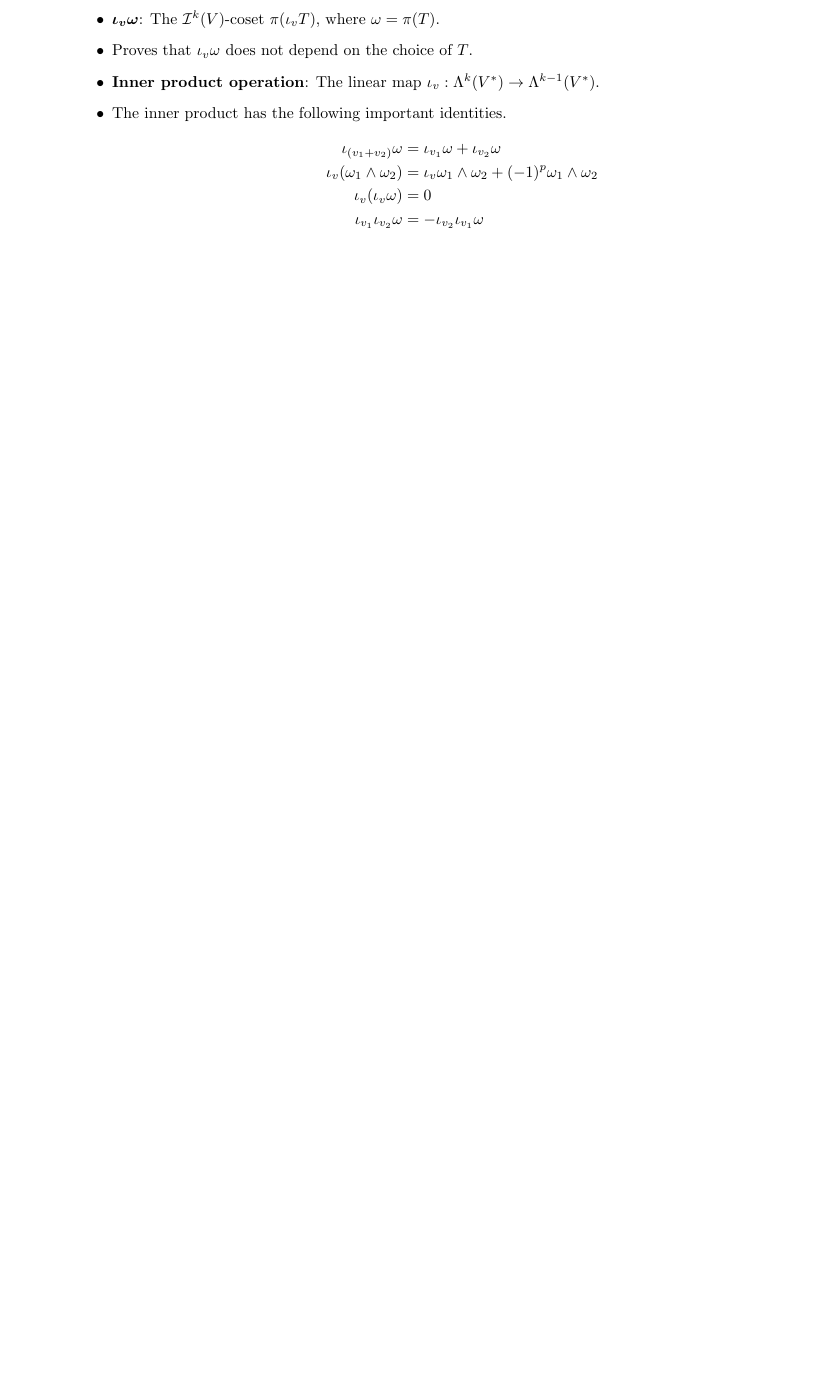
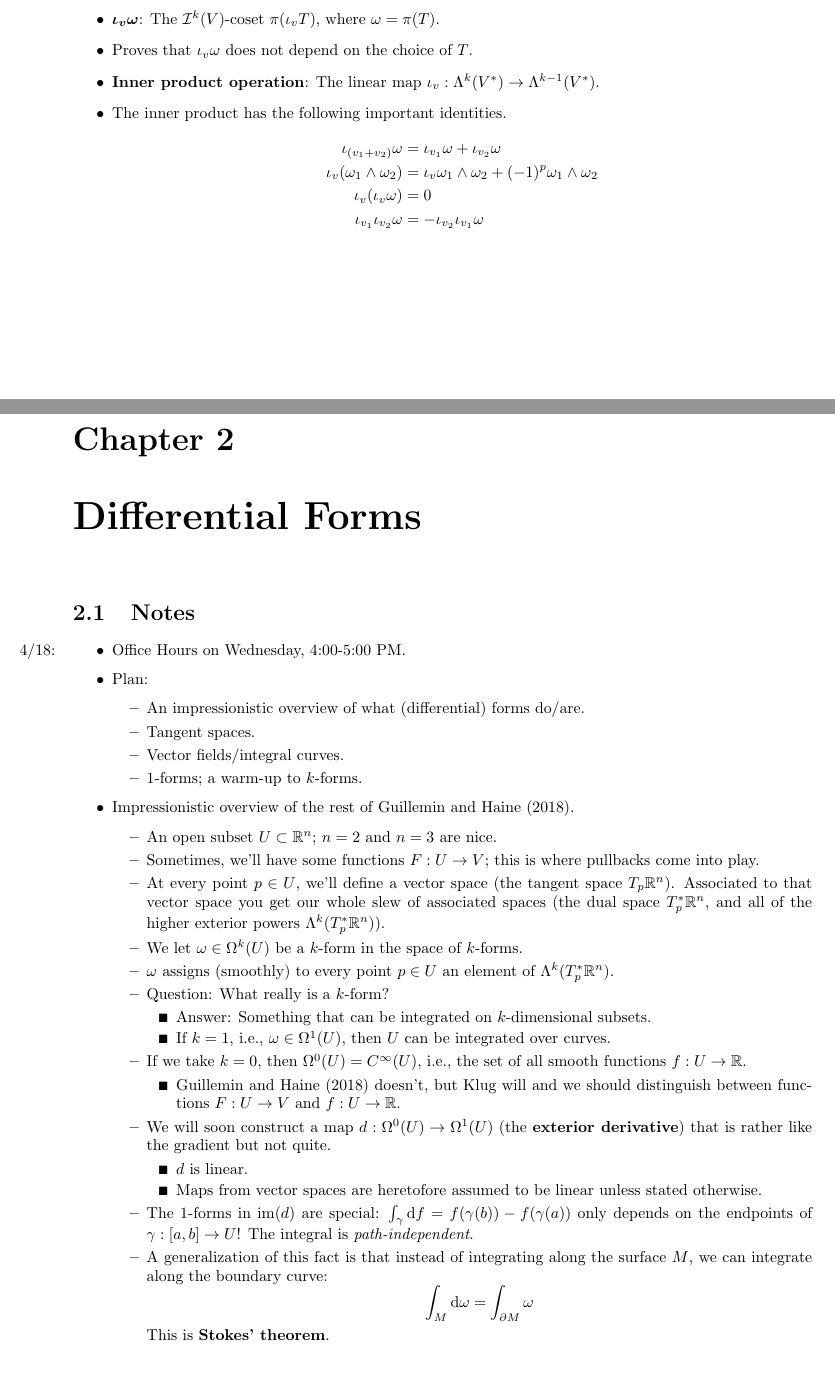
Before and after one commit to shadypuck/MATH20510Notes, a LaTeX thesis (Notes/notes.tex, which reads Notes/Chapter2/chapter2.tex, preamble.tex): part of page 28 of 29 before the commit and two parts of pages 28 and 29 of 31 after it, the two joined at a grey line, cut so that both start at the same text, the shorter picture padded with empty space. Compiled offline with pdfLaTeX.

Commit message:
Overview of Differential Forms

```diff
--- /dev/null
+++ b/Notes/Chapter2/chapter2.tex
@@ -0,0 +1,51 @@
+\documentclass[../notes.tex]{subfiles}
+
+\pagestyle{main}
+\renewcommand{\chaptermark}[1]{\markboth{\chaptername\ \thechapter\ (#1)}{}}
+\stepcounter{chapter}
+
+\begin{document}
+
+
+
+
+\chapter{Differential Forms}
+\section{Notes}
+\begin{itemize}
+    \item \marginnote{4/18:}Office Hours on Wednesday, 4:00-5:00 PM.
+    \item Plan:
+    \begin{itemize}
+        \item An impressionistic overview of what (differential) forms do/are.
+        \item Tangent spaces.
+        \item Vector fields/integral curves.
+        \item 1-forms; a warm-up to $k$-forms.
+    \end{itemize}
+    \item Impressionistic overview of the rest of \textcite{bib:DifferentialForms}.
+    \begin{itemize}
+        \item An open subset $U\subset\R^n$; $n=2$ and $n=3$ are nice.
+        \item Sometimes, we'll have some functions $F:U\to V$; this is where pullbacks come into play.
+        \item At every point $p\in U$, we'll define a vector space (the tangent space $T_p\R^n$). Associated to that vector space you get our whole slew of associated spaces (the dual space $T_p^*\R^n$, and all of the higher exterior powers $\lam[k]{T_p^*\R^n}$).
+        \item We let $\omega\in\ome[k]{U}$ be a $k$-form in the space of $k$-forms.
+        \item $\omega$ assigns (smoothly) to every point $p\in U$ an element of $\lam[k]{T_p^*\R^n}$.
+        \item Question: What really is a $k$-form?
+        \begin{itemize}
+            \item Answer: Something that can be integrated on $k$-dimensional subsets.
+            \item If $k=1$, i.e., $\omega\in\ome[1]{U}$, then $U$ can be integrated over curves.
+        \end{itemize}
+        \item If we take $k=0$, then $\ome[0]{U}=C^\infty(U)$, i.e., the set of all smooth functions $f:U\to\R$.
+        \begin{itemize}
+            \item \textcite{bib:DifferentialForms} doesn't, but Klug will and we should distinguish between functions $F:U\to V$ and $f:U\to\R$.
+        \end{itemize}
+        \item We will soon construct a map $d:\ome[0]{U}\to\ome[1]{U}$ (the \textbf{exterior derivative}) that is rather like the gradient but not quite.
+        \begin{itemize}
+            \item $d$ is linear.
+            \item Maps from vector spaces are heretofore assumed to be linear unless stated otherwise.
+        \end{itemize}
+        \item The 1-forms in $\im(d)$ are special: $\int_\gamma\dd{f}=f(\gamma(b))-f(\gamma(a))$ only depends on the endpoints of $\gamma:[a,b]\to U$! The integral is \emph{path-independent}.
+        \item A generalization of this fact is that instead of integrating along the surface $M$, we can integrate along the boundary curve:
+        \begin{equation*}
+            \int_M\dd{\omega} = \int_{\partial M}\omega
+        \end{equation*}
+        This is \textbf{Stokes' theorem}.
+        \begin{itemize}
+            \item $M$ is a $k$-dimensional subset of $U\subset\R^n$.
--- a/preamble.tex
+++ b/preamble.tex
@@ -6,6 +6,7 @@
 \usepackage[bottom]{footmisc}
 \usepackage[style=apa]{biblatex}
 \usepackage{enumitem}
+\usepackage{tikz}
 \usepackage{amsmath,amssymb,amsbsy,amsthm}
 \usepackage{bm,physics}
 \usepackage[hidelinks]{hyperref}
@@ -48,6 +49,7 @@
 \newcommand{\sym}[2][]{\mathcal{S}^{#1}(#2)}
 \newcommand{\lam}[2][]{\Lambda^{#1}(#2)}
 \newcommand{\ide}[2][]{\mathcal{I}^{#1}(#2)}
+\newcommand{\ome}[2][]{\Omega^{#1}(#2)}
 \renewcommand{\vec}[1]{#1}
 
 \usepackage{subfiles}
```
Also changed, not shown: Notes/notes.tex (+2 -0 lines), Notes/Chapter2/chapter2.pdf (added), Notes/notes.pdf, Notes/Chapter2/chapter2.tex (69 more changed lines).
